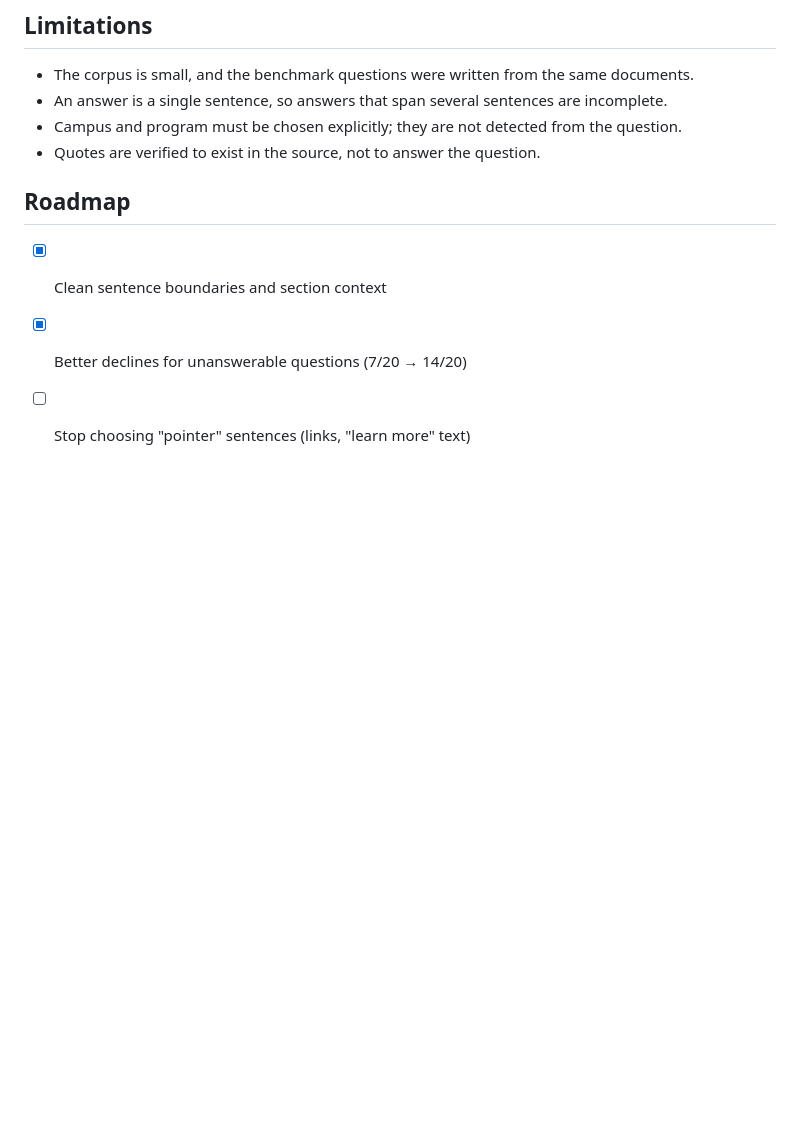
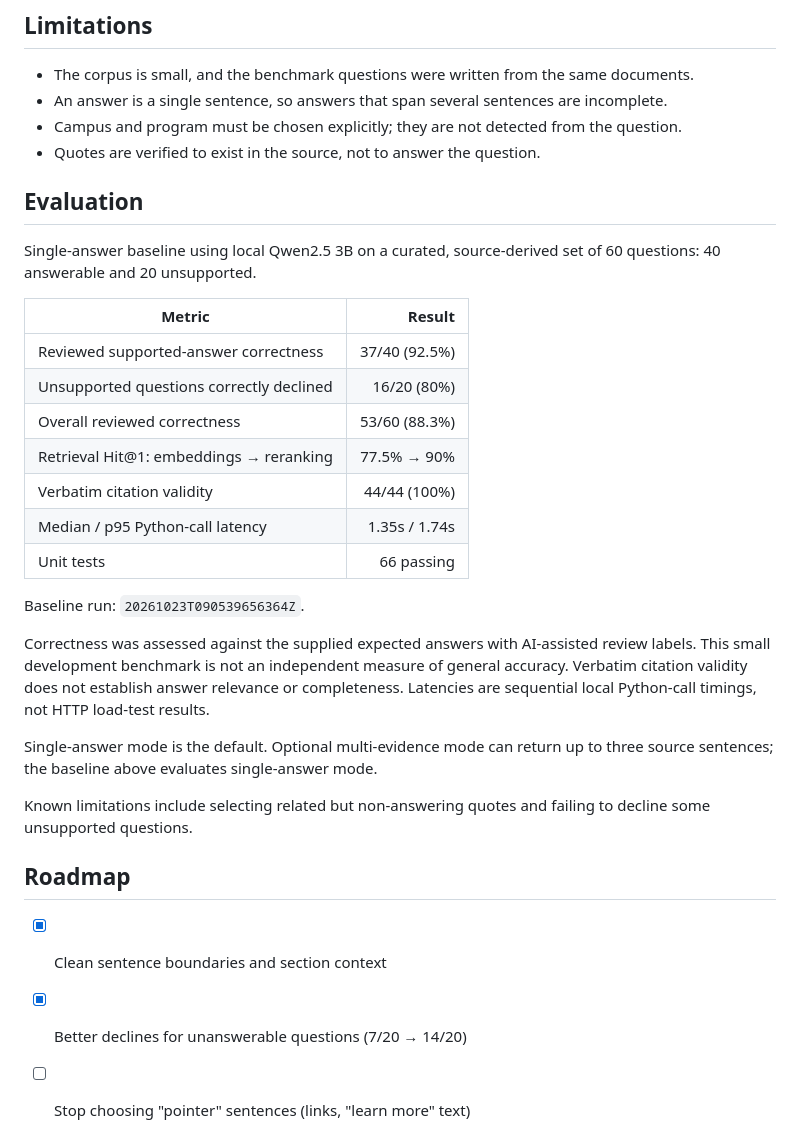
Before and after one commit to Anish0104/campus-knowledge-assistant, a Markdown page: README.md, the part around the change. GitHub-like rendering; blank space fills up the shorter version.

Commit message:
Document evaluated baseline and known limitations

```diff
--- a/README.md
+++ b/README.md
@@ -144,6 +144,37 @@ loan, eduroam, two-step login with Duo, and Microsoft Office. See
 - Quotes are verified to exist in the source, not to answer the
   question.
 
+
+## Evaluation
+
+Single-answer baseline using local Qwen2.5 3B on a curated,
+source-derived set of 60 questions: 40 answerable and 20 unsupported.
+
+| Metric | Result |
+|---|---:|
+| Reviewed supported-answer correctness | 37/40 (92.5%) |
+| Unsupported questions correctly declined | 16/20 (80%) |
+| Overall reviewed correctness | 53/60 (88.3%) |
+| Retrieval Hit@1: embeddings → reranking | 77.5% → 90% |
+| Verbatim citation validity | 44/44 (100%) |
+| Median / p95 Python-call latency | 1.35s / 1.74s |
+| Unit tests | 66 passing |
+
+Baseline run: `20261023T090539656364Z`.
+
+Correctness was assessed against the supplied expected answers with
+AI-assisted review labels. This small development benchmark is not an
+independent measure of general accuracy. Verbatim citation validity
+does not establish answer relevance or completeness. Latencies are
+sequential local Python-call timings, not HTTP load-test results.
+
+Single-answer mode is the default. Optional multi-evidence mode can
+return up to three source sentences; the baseline above evaluates
+single-answer mode.
+
+Known limitations include selecting related but non-answering quotes
+and failing to decline some unsupported questions.
+
 ## Roadmap
 
 - [x] Clean sentence boundaries and section context
```
